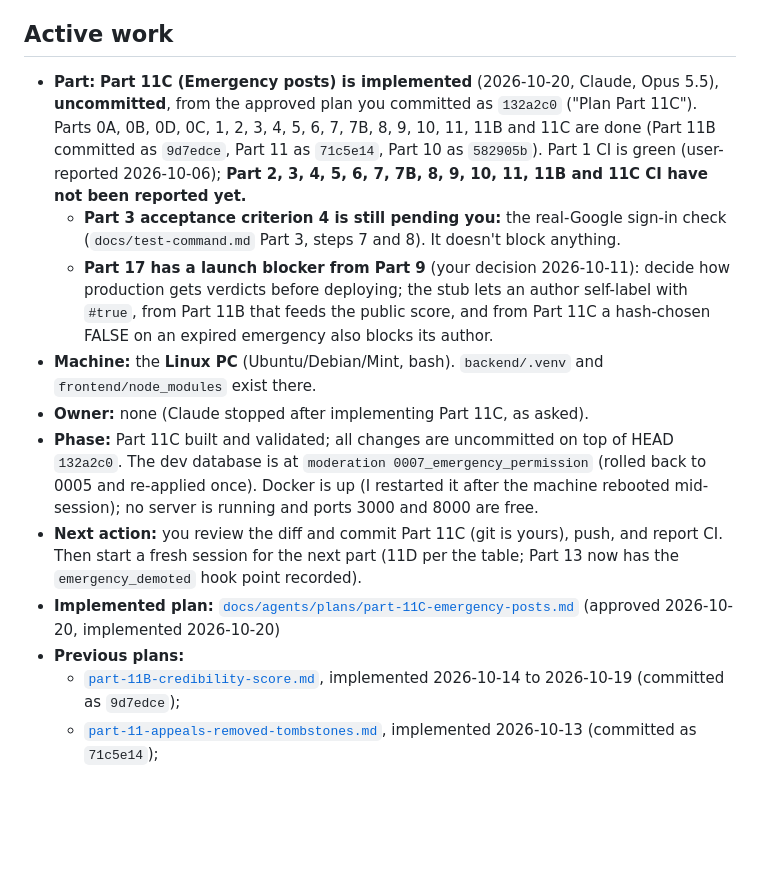
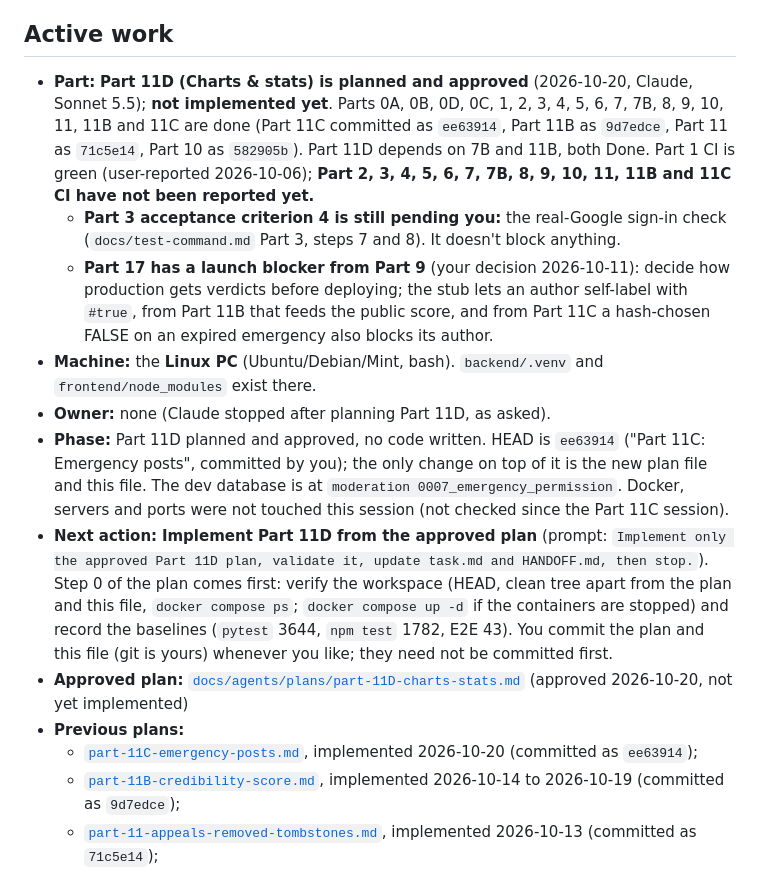
Before and after one commit to Sanjoyte/Rumor-Zero, a Markdown page: docs/agents/HANDOFF.md, the part around one of its changes. Rendered like a GitHub page; blank space fills up the shorter version.

Commit message:
Plan Part 11D

```diff
--- a/docs/agents/HANDOFF.md
+++ b/docs/agents/HANDOFF.md
@@ -6,9 +6,9 @@ read-only git output.
 
 ## Active work
 
-- **Part:** **Part 11C (Emergency posts) is implemented** (2026-10-20, Claude, Opus 5.5), **uncommitted**, from the
-  approved plan you committed as `132a2c0` ("Plan Part 11C"). Parts 0A, 0B, 0D, 0C, 1, 2, 3, 4, 5, 6, 7, 7B, 8, 9, 10,
-  11, 11B and 11C are done (Part 11B committed as `9d7edce`, Part 11 as `71c5e14`, Part 10 as `582905b`).
+- **Part:** **Part 11D (Charts & stats) is planned and approved** (2026-10-20, Claude, Sonnet 5.5); **not implemented
+  yet**. Parts 0A, 0B, 0D, 0C, 1, 2, 3, 4, 5, 6, 7, 7B, 8, 9, 10, 11, 11B and 11C are done (Part 11C committed as
+  `ee63914`, Part 11B as `9d7edce`, Part 11 as `71c5e14`, Part 10 as `582905b`). Part 11D depends on 7B and 11B, both Done.
   Part 1 CI is green (user-reported 2026-10-06); **Part 2, 3, 4, 5, 6, 7, 7B, 8, 9, 10, 11, 11B and 11C CI have not been
   reported yet.**
   - **Part 3 acceptance criterion 4 is still pending you:** the real-Google sign-in check
@@ -18,16 +18,20 @@ read-only git output.
     from Part 11C a hash-chosen FALSE on an expired emergency also blocks its author.
 - **Machine:** the **Linux PC** (Ubuntu/Debian/Mint, bash). `backend/.venv` and
   `frontend/node_modules` exist there.
-- **Owner:** none (Claude stopped after implementing Part 11C, as asked).
-- **Phase:** Part 11C built and validated; all changes are uncommitted on top of HEAD `132a2c0`. The dev database is at
-  `moderation 0007_emergency_permission` (rolled back to 0005 and re-applied once). Docker is up (I restarted it after
-  the machine rebooted mid-session); no server is running and ports 3000 and 8000 are free.
-- **Next action:** you review the diff and commit Part 11C (git is yours), push, and report CI. Then start a fresh
-  session for the next part (11D per the table; Part 13 now has the `emergency_demoted` hook point recorded).
-- **Implemented plan:**
-  [`docs/agents/plans/part-11C-emergency-posts.md`](plans/part-11C-emergency-posts.md) (approved 2026-10-20,
-  implemented 2026-10-20)
+- **Owner:** none (Claude stopped after planning Part 11D, as asked).
+- **Phase:** Part 11D planned and approved, no code written. HEAD is `ee63914` ("Part 11C: Emergency posts", committed by
+  you); the only change on top of it is the new plan file and this file. The dev database is at
+  `moderation 0007_emergency_permission`. Docker, servers and ports were not touched this session (not checked since the
+  Part 11C session).
+- **Next action:** **Implement Part 11D from the approved plan** (prompt: `Implement only the approved Part 11D plan,
+  validate it, update task.md and HANDOFF.md, then stop.`). Step 0 of the plan comes first: verify the workspace (HEAD, clean
+  tree apart from the plan and this file, `docker compose ps`; `docker compose up -d` if the containers are stopped) and
+  record the baselines (`pytest` 3644, `npm test` 1782, E2E 43). You commit the plan and this file (git is yours) whenever you
+  like; they need not be committed first.
+- **Approved plan:**
+  [`docs/agents/plans/part-11D-charts-stats.md`](plans/part-11D-charts-stats.md) (approved 2026-10-20, not yet implemented)
 - **Previous plans:**
+  - [`part-11C-emergency-posts.md`](plans/part-11C-emergency-posts.md), implemented 2026-10-20 (committed as `ee63914`);
   - [`part-11B-credibility-score.md`](plans/part-11B-credibility-score.md), implemented 2026-10-14 to 2026-10-19
     (committed as `9d7edce`);
   - [`part-11-appeals-removed-tombstones.md`](plans/part-11-appeals-removed-tombstones.md), implemented 2026-10-13
```
Also changed, not shown: other parts of docs/agents/HANDOFF.md (+24 -1 lines), 1 other file.
